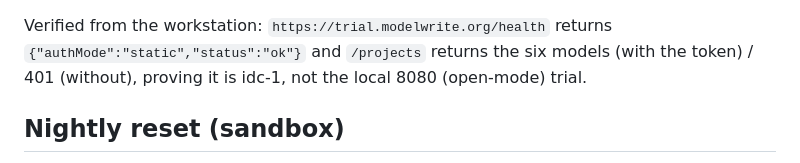
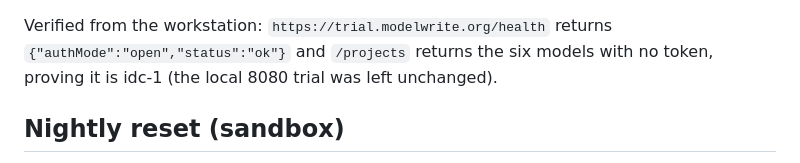
Before and after one commit to modelwrite/modelwrite, a Markdown page: docs/deploy/idc-1-trial.md, the part around one of its changes. Drawn GitHub-style.

```diff
--- a/docs/deploy/idc-1-trial.md
+++ b/docs/deploy/idc-1-trial.md
@@ -75,8 +84,8 @@ The hostname was moved from a workstation cloudflared tunnel to idc-1's hatch tu
   `~/.cloudflared/modelwrite-trial.yml` no longer claims the hostname.
 
 Verified from the workstation: `https://trial.modelwrite.org/health` returns
-`{"authMode":"static","status":"ok"}` and `/projects` returns the six models (with the
-token) / 401 (without), proving it is idc-1, not the local 8080 (open-mode) trial.
+`{"authMode":"open","status":"ok"}` and `/projects` returns the six models with no token,
+proving it is idc-1 (the local 8080 trial was left unchanged).
 
 ## Nightly reset (sandbox)
 
```
Also changed, not shown: other parts of docs/deploy/idc-1-trial.md (+24 -14 lines).
